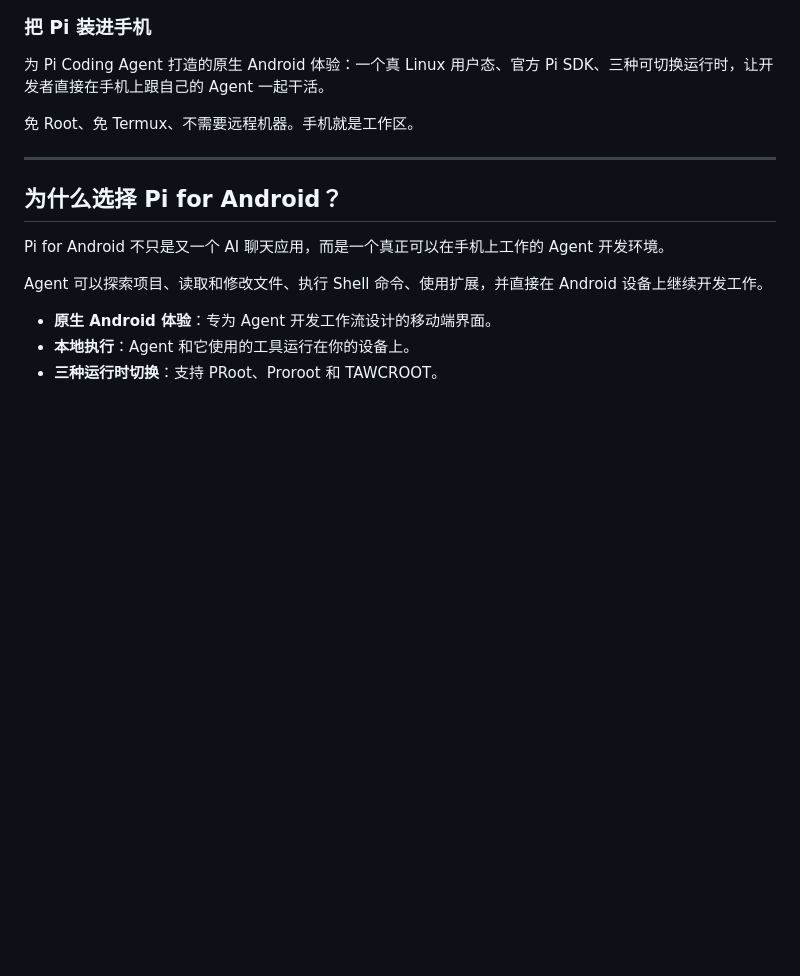
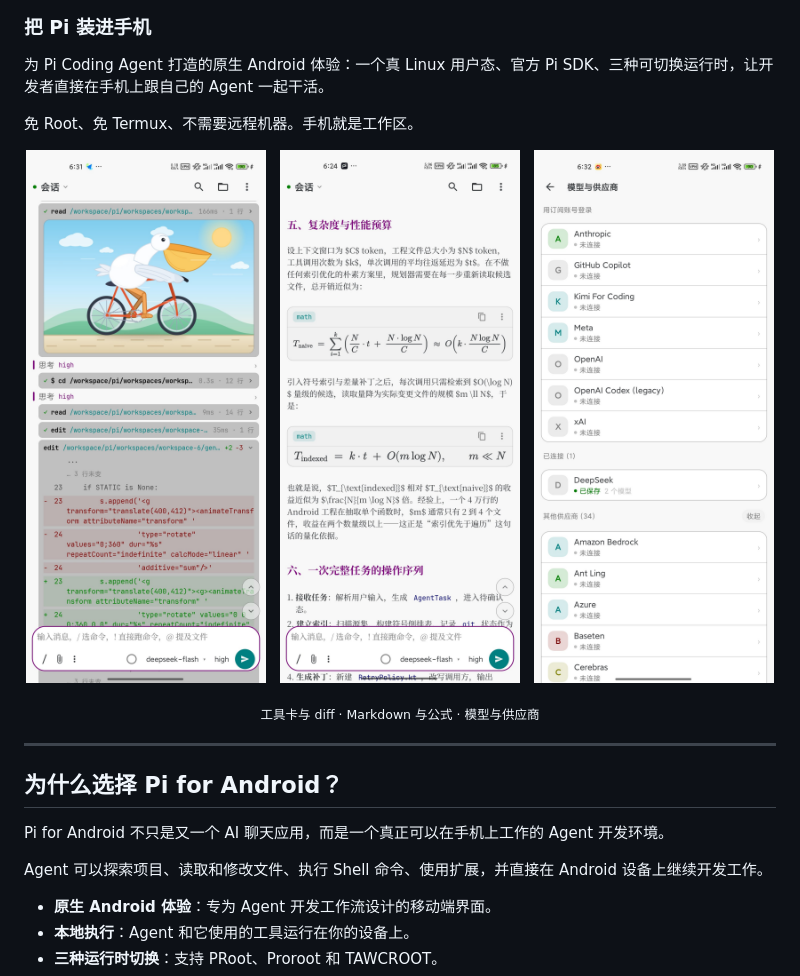
Before and after one commit to heikeyangle-code/pi-android, a Markdown page: README.zh-CN.md, the part around the change. Drawn GitHub-style; pictures changed too: docs/screenshots/chat-markdown.jpg (added), docs/screenshots/chat-tools.jpg (added), docs/screenshots/models-providers.jpg (added); blank space fills up the shorter version.

Commit message:
首屏加三张真机截图：工具卡与 diff / Markdown 与公式 / 模型与供应商

```diff
--- a/README.zh-CN.md
+++ b/README.zh-CN.md
@@ -29,6 +29,16 @@
 为 Pi Coding Agent 打造的原生 Android 体验：一个真 Linux 用户态、官方 Pi SDK、三种可切换运行时，让开发者直接在手机上跟自己的 Agent 一起干活。
 
 免 Root、免 Termux、不需要远程机器。手机就是工作区。
+
+<p align="center">
+  <img src="docs/screenshots/chat-tools.jpg" width="240" alt="对话里的工具卡与行内 diff" />
+  &nbsp;
+  <img src="docs/screenshots/chat-markdown.jpg" width="240" alt="对话里的 Markdown 与公式渲染" />
+  &nbsp;
+  <img src="docs/screenshots/models-providers.jpg" width="240" alt="模型与供应商设置页" />
+</p>
+
+<p align="center"><sub>工具卡与 diff · Markdown 与公式 · 模型与供应商</sub></p>
 
 ---
 
```
Also changed, not shown: README.md (+10 -0 lines).
